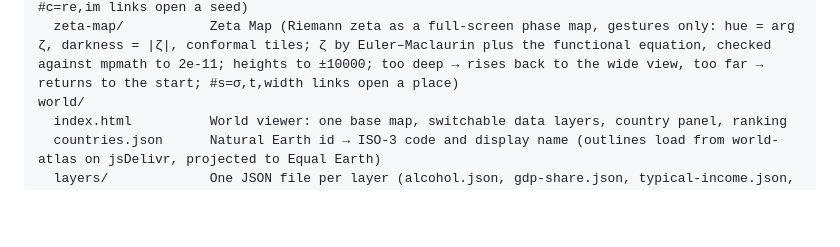
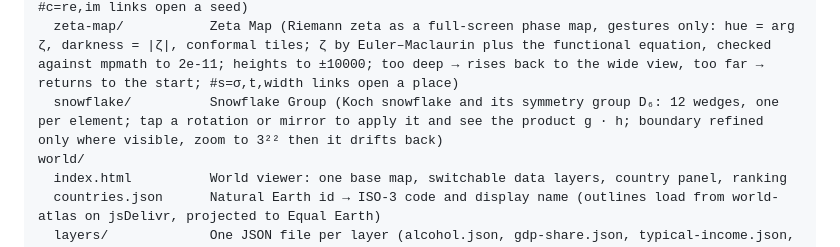
Before and after one commit to AutumnColors/Web-game, a Markdown page: README.md, the part around the change. Drawn GitHub-style; blank space fills up the shorter version.

Commit message:
README: list the Snowflake Group viewer
Co-Authored-By: Claude Opus 5.5 <noreply@anthropic.com>
Claude-Session: https://claude.ai/code/session_01P7H2Mdt1P1awFrJpzHCFEY

```diff
--- a/README.md
+++ b/README.md
@@ -43,6 +43,7 @@ explore/
   fractal-map-survey/ Mandelbrot Survey Map (same engine plus scale bar, twist-to-rotate with compass, tap-a-point coordinates and orbit, screenshots with the coordinates stored in the PNG)
   julia-lab/          Julia Lab (pick the seed c on the Mandelbrot plane with a live Julia preview, type it, or use a preset; then the Survey Map tools on the Julia set of z → z² + c; #c=re,im links open a seed)
   zeta-map/           Zeta Map (Riemann zeta as a full-screen phase map, gestures only: hue = arg ζ, darkness = |ζ|, conformal tiles; ζ by Euler–Maclaurin plus the functional equation, checked against mpmath to 2e-11; heights to ±10000; too deep → rises back to the wide view, too far → returns to the start; #s=σ,t,width links open a place)
+  snowflake/          Snowflake Group (Koch snowflake and its symmetry group D₆: 12 wedges, one per element; tap a rotation or mirror to apply it and see the product g · h; boundary refined only where visible, zoom to 3²² then it drifts back)
 world/
   index.html          World viewer: one base map, switchable data layers, country panel, ranking
   countries.json      Natural Earth id → ISO-3 code and display name (outlines load from world-atlas on jsDelivr, projected to Equal Earth)
```
